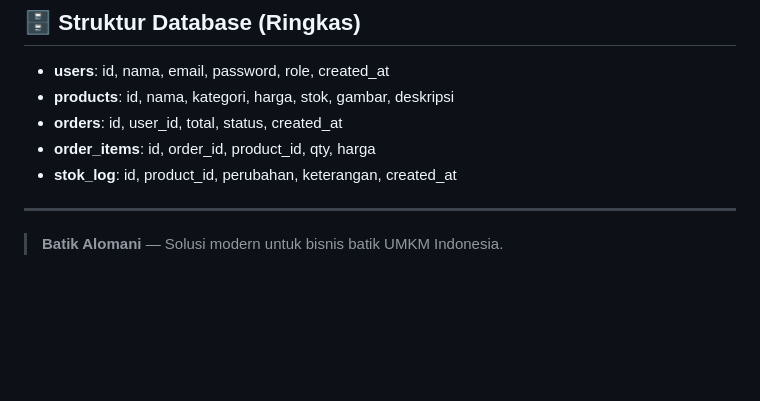
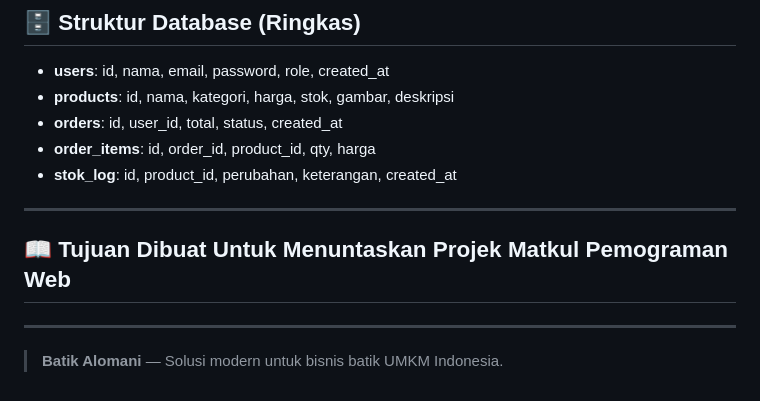
Before and after one commit to steven7281/Alomani, a Markdown page: README.md, the part around the change. Drawn GitHub-style; blank space fills up the shorter version.

```diff
--- a/README.md
+++ b/README.md
@@ -81,5 +81,7 @@ batik-alomani/
 
 ---
 
+## 📖 Tujuan Dibuat Untuk Menuntaskan Projek Matkul Pemograman Web
 
+---
 > **Batik Alomani** — Solusi modern untuk bisnis batik UMKM Indonesia.
```
